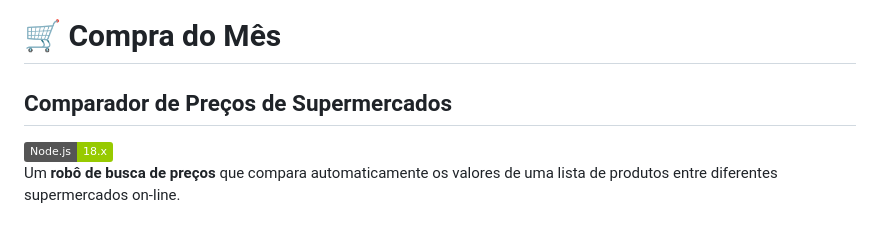
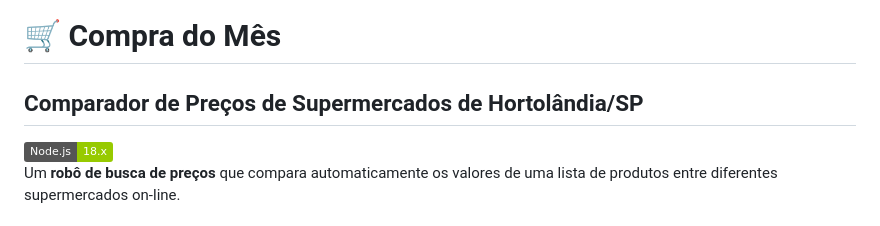
Before and after one commit to lucffernands07/compra-do-mes, a Markdown page: README.md, the part around the change. GitHub-like rendering; badges without logos.

```diff
--- a/README.md
+++ b/README.md
@@ -1,6 +1,6 @@
 
 # 🛒 Compra do Mês
-## Comparador de Preços de Supermercados
+## Comparador de Preços de Supermercados de Hortolândia/SP
 
 [![Node.js](https://img.shields.io/badge/Node.js-18.x-green?logo=node.js)](https://nodejs.org/)
 Um **robô de busca de preços** que compara automaticamente os valores de uma lista de produtos entre diferentes supermercados on-line.
```
